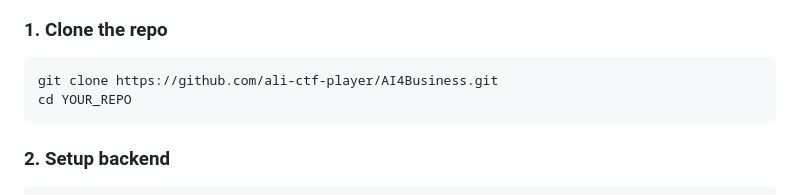
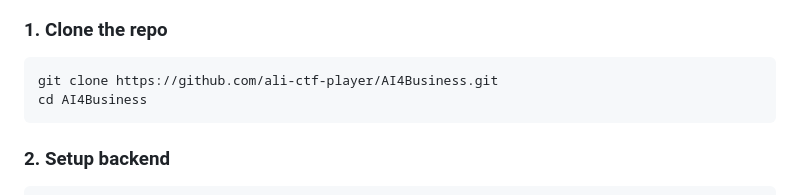
Before and after one commit to ali-ctf-player/AI4Business, a Markdown page: README.md, the part around the change. Rendered like a GitHub page.

````diff
--- a/README.md
+++ b/README.md
@@ -104,7 +104,7 @@ Hackathon/
 ### 1. Clone the repo
 ```bash
 git clone https://github.com/ali-ctf-player/AI4Business.git
-cd YOUR_REPO
+cd AI4Business
 ```
 
 ### 2. Setup backend
````
